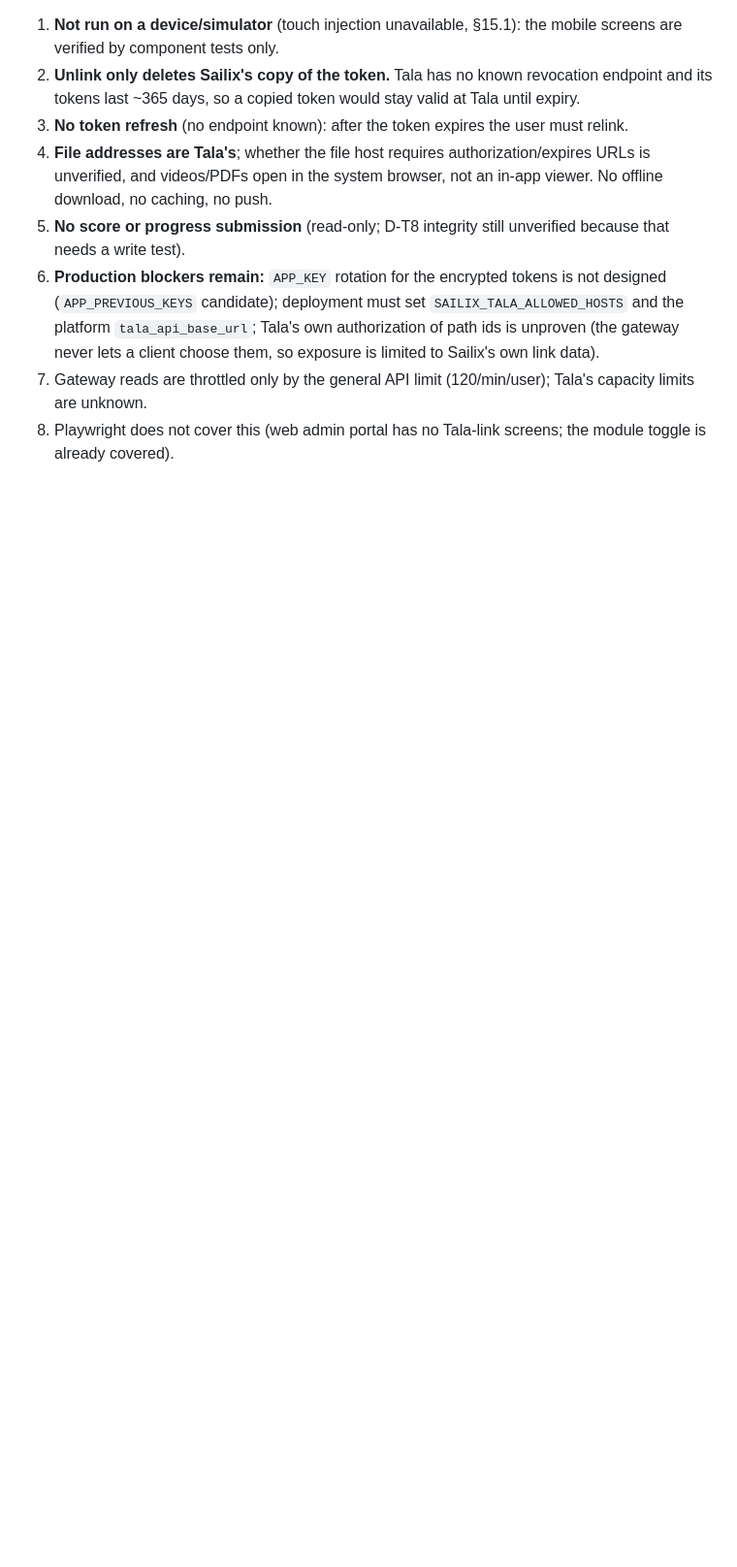
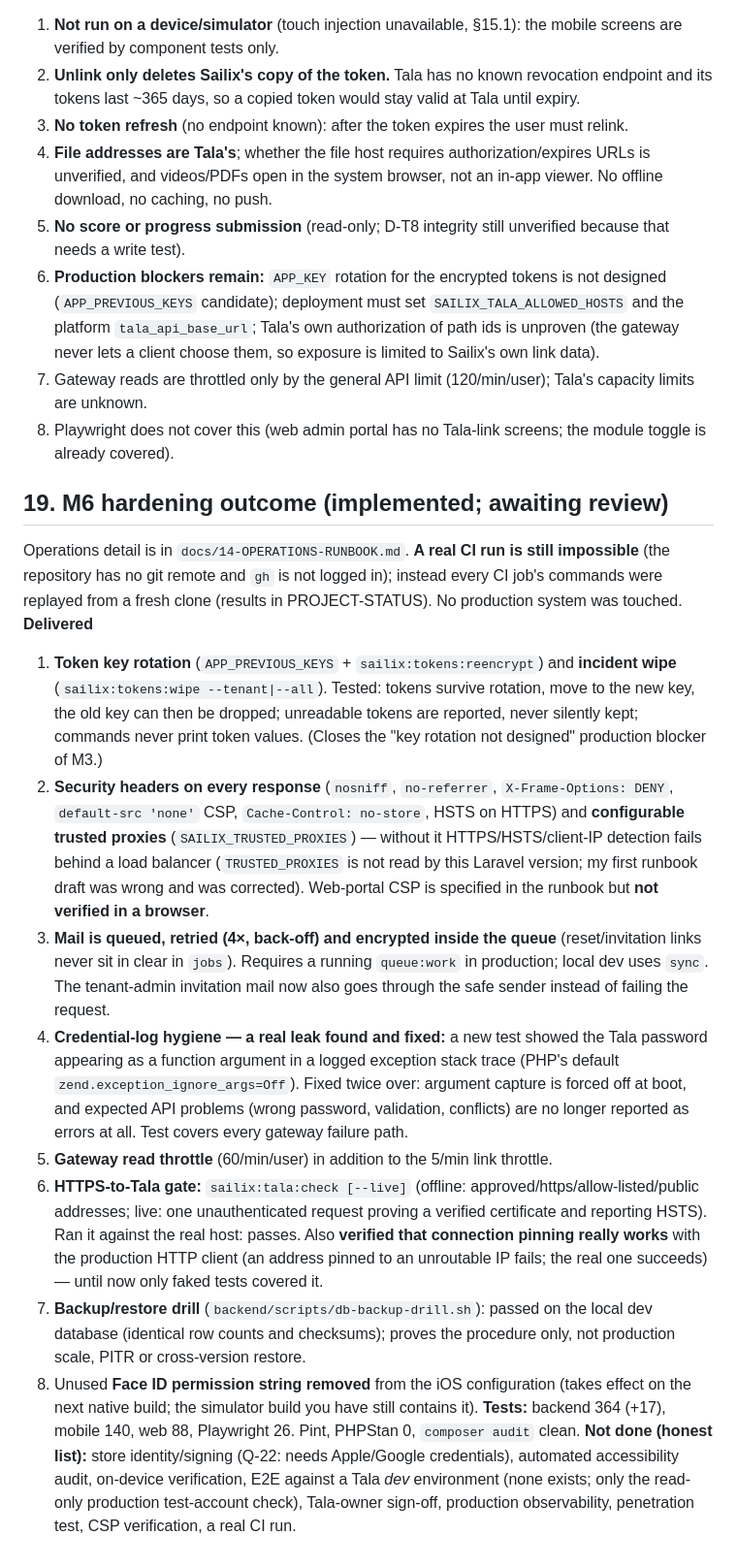
Before and after one commit to medelmendoza/sailix, a Markdown page: docs/13-TALA-MVP-SCOPE-AND-ROADMAP.md, the part around the change. Shown at 97% size. GitHub-like rendering; blank space fills up the shorter version.

Commit message:
docs: M6 outcome, operations runbook corrections and status log
Co-Authored-By: Claude Sonnet 5.5 <noreply@anthropic.com>

```diff
--- a/docs/13-TALA-MVP-SCOPE-AND-ROADMAP.md
+++ b/docs/13-TALA-MVP-SCOPE-AND-ROADMAP.md
@@ -350,3 +350,18 @@ Built read-only as you instructed ("Go with M3, read-only"). No Tala write was m
 6. **Production blockers remain:** `APP_KEY` rotation for the encrypted tokens is not designed (`APP_PREVIOUS_KEYS` candidate); deployment must set `SAILIX_TALA_ALLOWED_HOSTS` and the platform `tala_api_base_url`; Tala's own authorization of path ids is unproven (the gateway never lets a client choose them, so exposure is limited to Sailix's own link data).
 7. Gateway reads are throttled only by the general API limit (120/min/user); Tala's capacity limits are unknown.
 8. Playwright does not cover this (web admin portal has no Tala-link screens; the module toggle is already covered).
+
+## 19. M6 hardening outcome (implemented; awaiting review)
+
+Operations detail is in `docs/14-OPERATIONS-RUNBOOK.md`. **A real CI run is still impossible** (the repository has no git remote and `gh` is not logged in); instead every CI job's commands were replayed from a fresh clone (results in PROJECT-STATUS). No production system was touched.
+**Delivered**
+1. **Token key rotation** (`APP_PREVIOUS_KEYS` + `sailix:tokens:reencrypt`) and **incident wipe** (`sailix:tokens:wipe --tenant|--all`). Tested: tokens survive rotation, move to the new key, the old key can then be dropped; unreadable tokens are reported, never silently kept; commands never print token values. (Closes the "key rotation not designed" production blocker of M3.)
+2. **Security headers on every response** (`nosniff`, `no-referrer`, `X-Frame-Options: DENY`, `default-src 'none'` CSP, `Cache-Control: no-store`, HSTS on HTTPS) and **configurable trusted proxies** (`SAILIX_TRUSTED_PROXIES`) — without it HTTPS/HSTS/client-IP detection fails behind a load balancer (`TRUSTED_PROXIES` is not read by this Laravel version; my first runbook draft was wrong and was corrected). Web-portal CSP is specified in the runbook but **not verified in a browser**.
+3. **Mail is queued, retried (4×, back-off) and encrypted inside the queue** (reset/invitation links never sit in clear in `jobs`). Requires a running `queue:work` in production; local dev uses `sync`. The tenant-admin invitation mail now also goes through the safe sender instead of failing the request.
+4. **Credential-log hygiene — a real leak found and fixed:** a new test showed the Tala password appearing as a function argument in a logged exception stack trace (PHP's default `zend.exception_ignore_args=Off`). Fixed twice over: argument capture is forced off at boot, and expected API problems (wrong password, validation, conflicts) are no longer reported as errors at all. Test covers every gateway failure path.
+5. **Gateway read throttle** (60/min/user) in addition to the 5/min link throttle.
+6. **HTTPS-to-Tala gate:** `sailix:tala:check [--live]` (offline: approved/https/allow-listed/public addresses; live: one unauthenticated request proving a verified certificate and reporting HSTS). Ran it against the real host: passes. Also **verified that connection pinning really works** with the production HTTP client (an address pinned to an unroutable IP fails; the real one succeeds) — until now only faked tests covered it.
+7. **Backup/restore drill** (`backend/scripts/db-backup-drill.sh`): passed on the local dev database (identical row counts and checksums); proves the procedure only, not production scale, PITR or cross-version restore.
+8. Unused **Face ID permission string removed** from the iOS configuration (takes effect on the next native build; the simulator build you have still contains it).
+**Tests:** backend 364 (+17), mobile 140, web 88, Playwright 26. Pint, PHPStan 0, `composer audit` clean.
+**Not done (honest list):** store identity/signing (Q-22: needs Apple/Google credentials), automated accessibility audit, on-device verification, E2E against a Tala *dev* environment (none exists; only the read-only production test-account check), Tala-owner sign-off, production observability, penetration test, CSP verification, a real CI run.
```
Also changed, not shown: docs/PROJECT-STATUS.md (+2 -0 lines).
